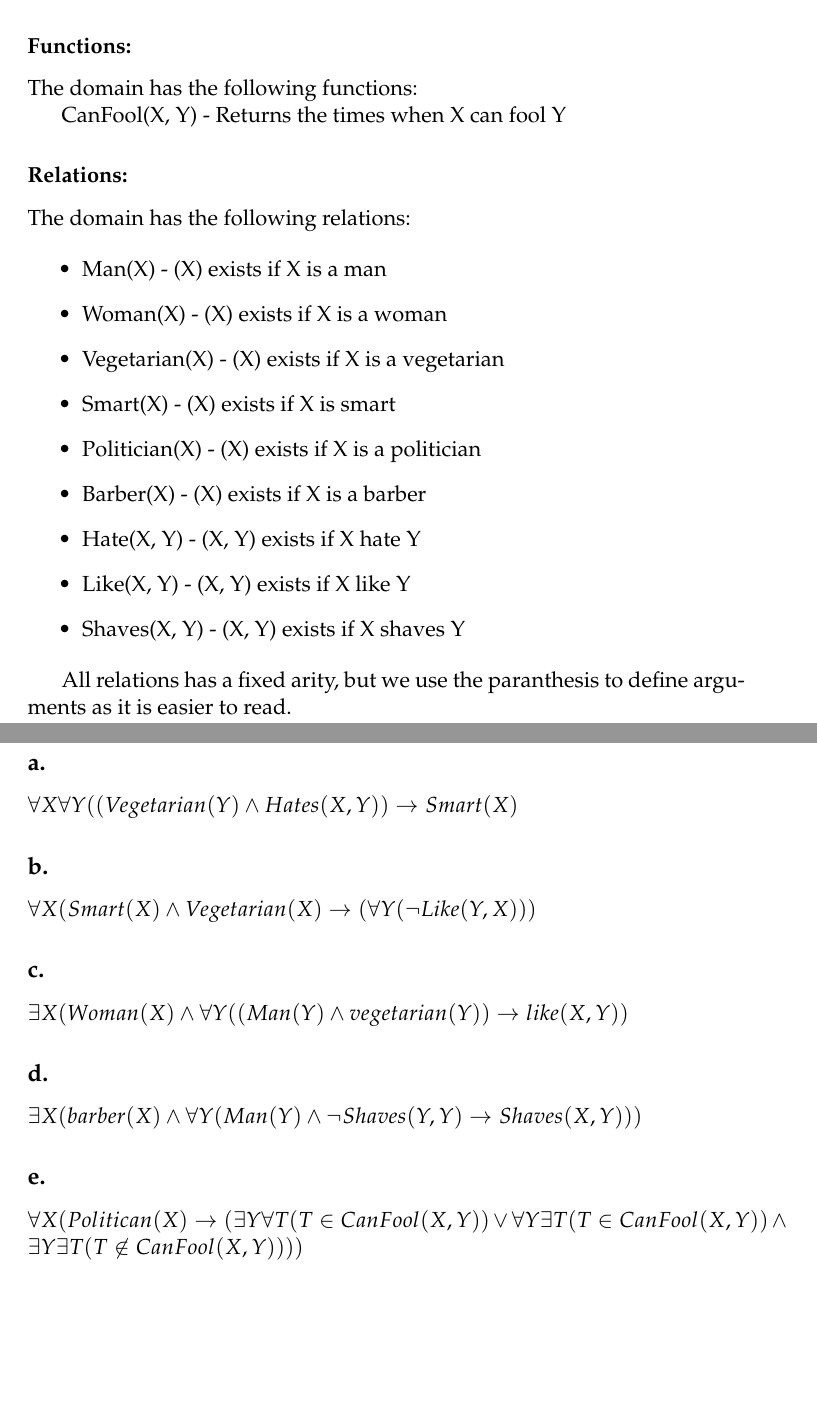
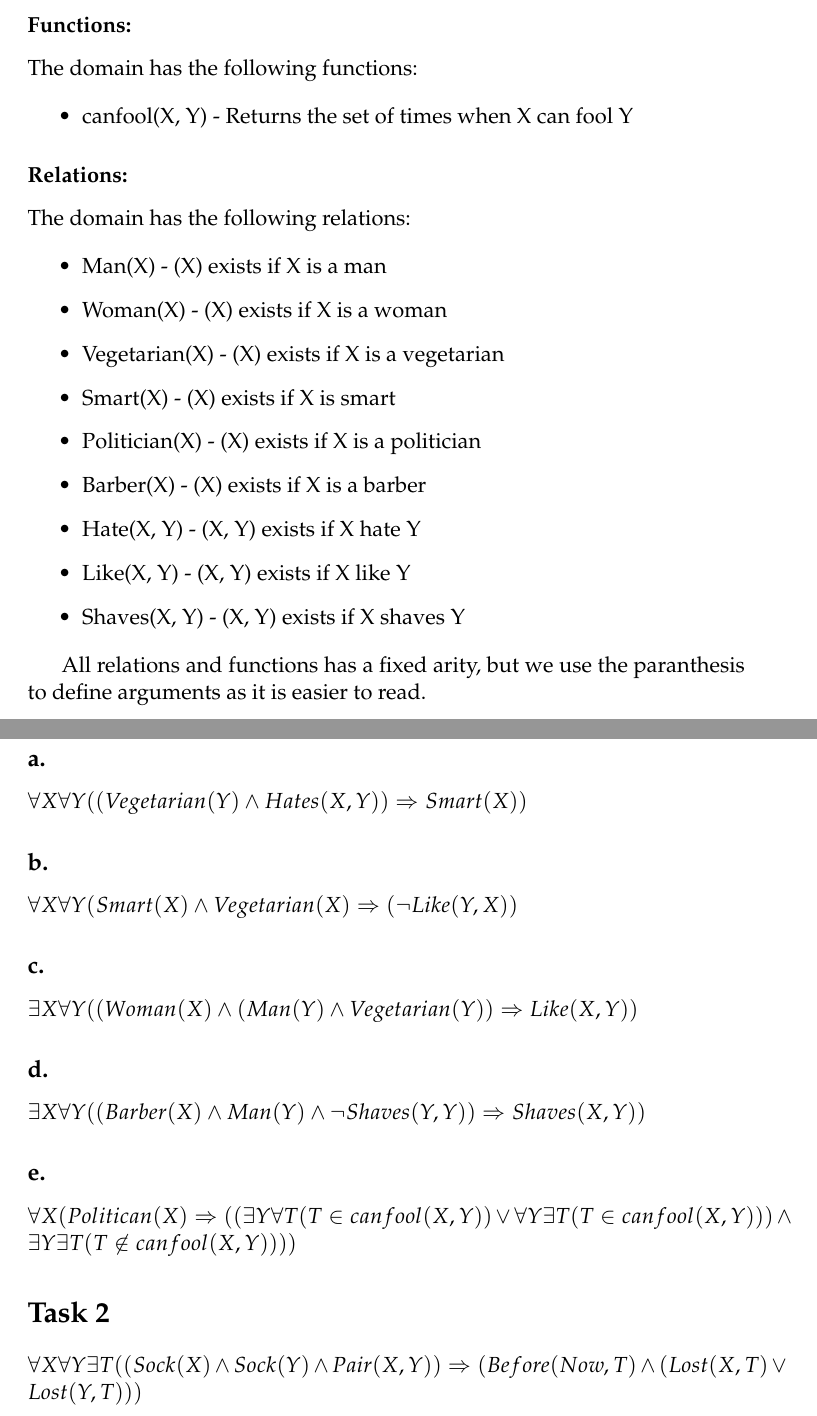
Before and after one commit to martinvl/AI-oblig-2, a LaTeX document (oblig2.tex): two parts of pages 1 and 2 of 2, joined at a grey line, cut so that both start at the same text, the shorter picture padded with empty space. Compiled offline with pdfLaTeX.

Commit message:
Task 2 + fixes on task 2

```diff
--- a/oblig2.tex
+++ b/oblig2.tex
@@ -74,7 +74,12 @@ The domain does not have any known constants.
 
 The domain has the following functions:
 
-CanFool(X, Y) - Returns the times when X can fool Y
+\begin{itemize}
+
+	\item
+	canfool(X, Y) - Returns the set of times when X can fool Y
+
+\end{itemize}
 
 \subsubsection*{Relations:}
 
@@ -103,27 +108,31 @@ The domain has the following relations:
 
 \end{itemize}
 
-All relations has a fixed arity, but we use the paranthesis to define arguments as it is easier to read.
+All relations and functions has a fixed arity, but we use the paranthesis to define arguments as it is easier to read.
 
 \subsection*{a.}
 
-$\forall X \forall Y ((Vegetarian(Y) \wedge  Hates(X, Y)) \rightarrow Smart(X)$
+$\forall X \forall Y ((Vegetarian(Y) \wedge  Hates(X, Y)) \Rightarrow Smart(X))$
 
 \subsection*{b.}
 
-$\forall X (Smart(X) \wedge Vegetarian(X) \rightarrow (\forall Y (\neg Like(Y, X)))$
+$\forall X \forall Y (Smart(X) \wedge Vegetarian(X) \Rightarrow (\neg Like(Y, X))$
 
 \subsection*{c.}
 
-$\exists X (Woman(X) \wedge \forall Y ((Man(Y) \wedge vegetarian(Y)) \rightarrow like(X, Y))$
+$\exists X \forall Y ((Woman(X) \wedge (Man(Y) \wedge Vegetarian(Y)) \Rightarrow Like(X, Y))$
 
 \subsection*{d.}
 
-$\exists X(barber(X) \wedge \forall Y (Man(Y) \wedge \neg Shaves(Y, Y) \rightarrow Shaves(X, Y)))$
+$\exists X \forall Y ((Barber(X) \wedge Man(Y) \wedge \neg Shaves(Y, Y)) \Rightarrow Shaves(X, Y))$
 
 \subsection*{e.}
 
-$\forall X(Politican(X) \rightarrow (\exists Y \forall T (T \in CanFool(X, Y)) \vee \forall Y \exists T (T \in CanFool(X, Y)) \wedge \exists Y \exists T (T \not\in CanFool(X, Y))))$
+$\forall X(Politican(X) \Rightarrow ((\exists Y \forall T (T \in canfool(X, Y)) \vee \forall Y \exists T (T \in canfool(X, Y))) \wedge \exists Y \exists T (T \not\in canfool(X, Y))))$
+
+\section*{Task 2}
+
+$\forall X \forall Y \exists T ((Sock(X) \wedge Sock(Y) \wedge Pair(X, Y)) \Rightarrow (Before(Now, T) \wedge (Lost(X, T) \vee Lost(Y, T)))$
 
 
 \end{document}
```
Also changed, not shown: oblig2.pdf.
